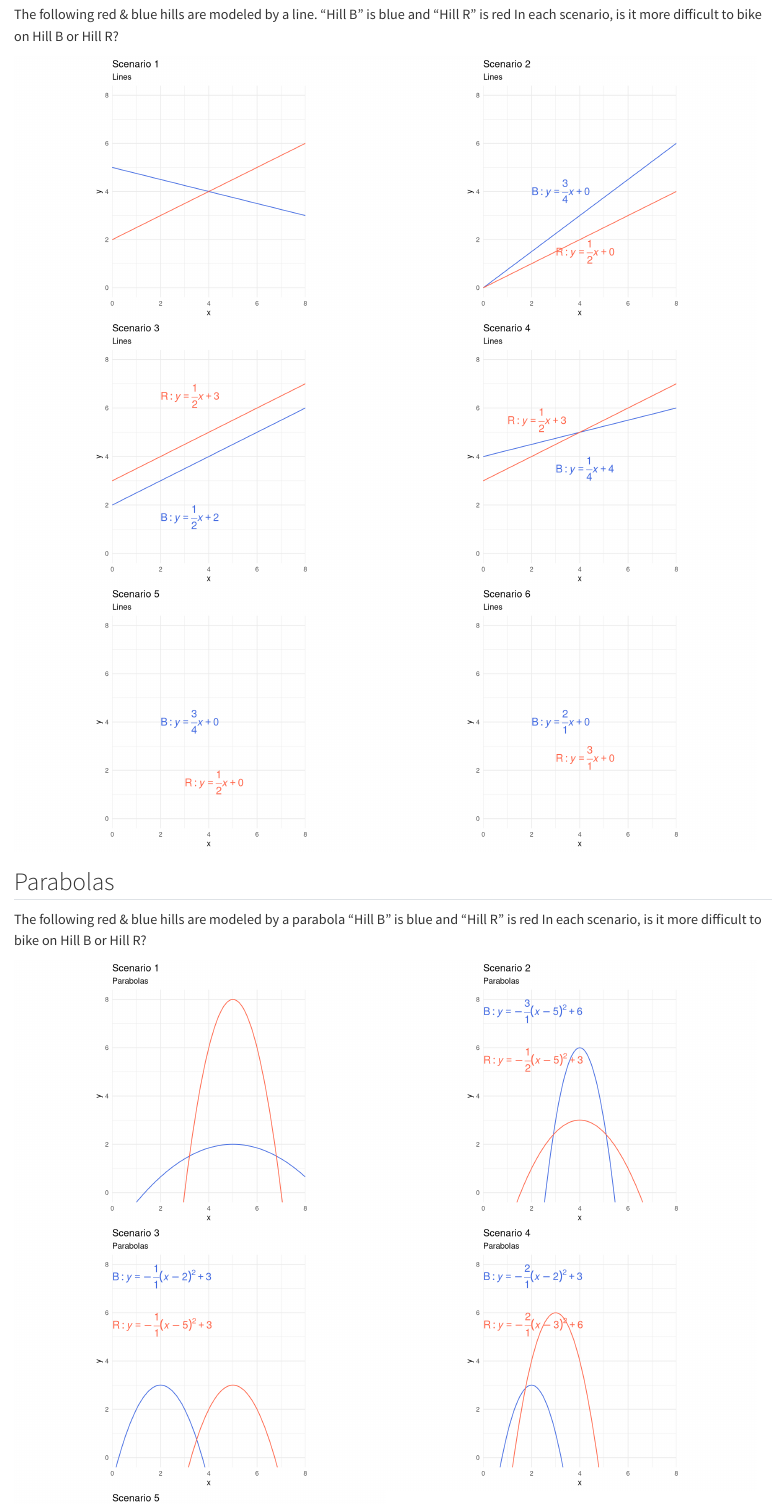
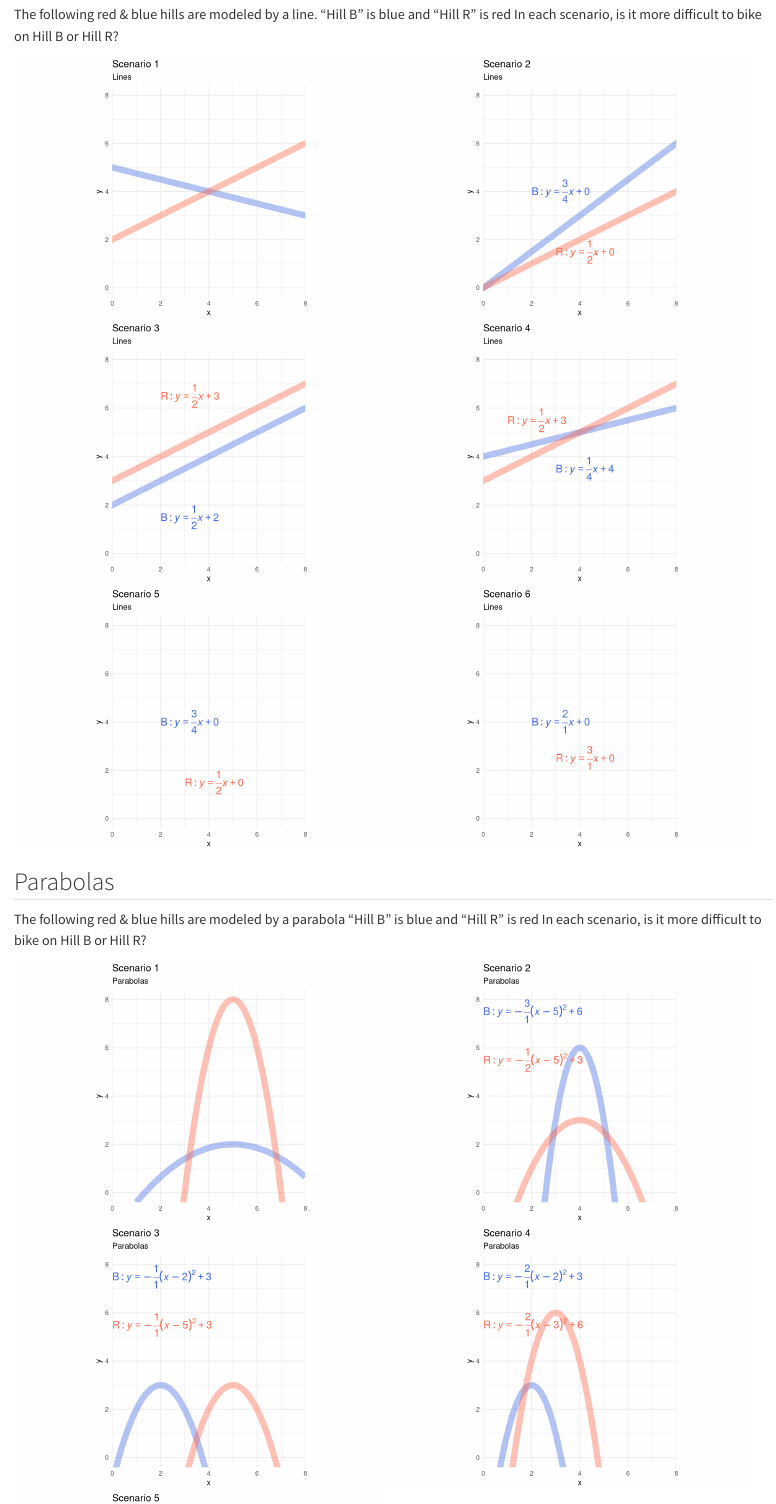
Before and after one commit to wibeasley/cms-calculus-1, a Quarto document (hills.qmd): the page in a window 1100 px wide, from 130 px down. Rendered offline with R 4.5, knitr and Pandoc in place of Quarto, with nearby package versions.

Commit message:
thicker & fainter hills
ref #1

```diff
--- a/hills.qmd
+++ b/hills.qmd
@@ -31,8 +34,8 @@ The following red & blue hills are modeled by a line. "Hill B" is blue and "Hill
 #| layout-ncol: 2
 ggplot(d, aes(x = x, y = y)) +
   geom_line(color = "transparent") +
-  geom_abline(slope = -.25, intercept = 5, color = color_a) +
-  geom_abline(slope = .50, intercept = 2, color = color_b) +
+  geom_abline(slope = -.25, intercept = 5, color = color_a_light, linewidth = line_width) +
+  geom_abline(slope = .50, intercept = 2, color = color_b_light, linewidth = line_width) +
   # annotate(
   #   "text",
   #   label="B: italic(y) == over(3, 4)*italic(x) + 0",
@@ -56,8 +59,8 @@ ggplot(d, aes(x = x, y = y)) +
 
 ggplot(d, aes(x = x, y = y)) +
   # geom_line() +
-  geom_abline(slope = .75, intercept = 0, color = color_a) +
-  geom_abline(slope = .50, intercept = 0, color = color_b) +
+  geom_abline(slope = .75, intercept = 0, color = color_a_light, linewidth = line_width) +
+  geom_abline(slope = .50, intercept = 0, color = color_b_light, linewidth = line_width) +
   annotate(
     "text",
     label="B: italic(y) == over(3, 4)*italic(x) + 0",
@@ -81,8 +84,8 @@ ggplot(d, aes(x = x, y = y)) +
 
 ggplot(d, aes(x = x, y = y)) +
   # geom_line() +
-  geom_abline(slope = .50, intercept = 2, color = color_a) +
-  geom_abline(slope = .50, intercept = 3, color = color_b) +
+  geom_abline(slope = .50, intercept = 2, color = color_a_light, linewidth = line_width) +
+  geom_abline(slope = .50, intercept = 3, color = color_b_light, linewidth = line_width) +
   annotate(
     "text",
     label="B: italic(y) == over(1, 2)*italic(x) + 2",
@@ -106,8 +109,8 @@ ggplot(d, aes(x = x, y = y)) +
 
 ggplot(d, aes(x = x, y = y)) +
   # geom_line() +
-  geom_abline(slope = .25, intercept = 4, color = color_a) +
-  geom_abline(slope = .50, intercept = 3, color = color_b) +
+  geom_abline(slope = .25, intercept = 4, color = color_a_light, linewidth = line_width) +
+  geom_abline(slope = .50, intercept = 3, color = color_b_light, linewidth = line_width) +
   annotate(
     "text",
     label="B: italic(y) == over(1, 4)*italic(x) + 4",
@@ -132,8 +135,8 @@ ggplot(d, aes(x = x, y = y)) +
 
 ggplot(d, aes(x = x, y = y)) +
   # geom_line() +
-  # geom_abline(slope = .50, intercept = 2, color = color_a) +
-  # geom_abline(slope = .50, intercept = 3, color = color_b) +
+  # geom_abline(slope = .50, intercept = 2, color = color_a_light, linewidth = line_width) +
+  # geom_abline(slope = .50, intercept = 3, color = color_b_light, linewidth = line_width) +
   annotate(
     "text",
     label="B: italic(y) == over(3, 4)*italic(x) + 0",
@@ -157,8 +160,8 @@ ggplot(d, aes(x = x, y = y)) +
 
 ggplot(d, aes(x = x, y = y)) +
   # geom_line() +
-  # geom_abline(slope = .50, intercept = 2, color = color_a) +
-  # geom_abline(slope = .50, intercept = 3, color = color_b) +
+  # geom_abline(slope = .50, intercept = 2, color = color_a_light, linewidth = line_width) +
+  # geom_abline(slope = .50, intercept = 3, color = color_b_light, linewidth = line_width) +
   annotate(
     "text",
     label="B: italic(y) == over(2, 1)*italic(x) + 0",
@@ -238,8 +241,8 @@ ggplot(d, aes(x = x, y = y)) +
   )
 ggplot(d, aes(x = x, y = y)) +
   geom_line(color = "transparent") +
-  geom_function(fun = \(x) -1 * (x - 2)^2  + 3, color = color_a) +
-  geom_function(fun = \(x) -1 * (x - 5)^2  + 3, color = color_b) +
+  geom_function(fun = \(x) -1 * (x - 2)^2  + 3, color = color_a_light, linewidth = line_width) +
+  geom_function(fun = \(x) -1 * (x - 5)^2  + 3, color = color_b_light, linewidth = line_width) +
   annotate(
     "text",
     label="B: italic(y) == -over(1, 1)*(italic(x) - 2)^2 + 3",
@@ -262,8 +265,8 @@ ggplot(d, aes(x = x, y = y)) +
   )
 ggplot(d, aes(x = x, y = y)) +
   geom_line(color = "transparent") +
-  geom_function(fun = \(x) -2 * (x - 2)^2  + 3, color = color_a) +
-  geom_function(fun = \(x) -2 * (x - 3)^2  + 6, color = color_b) +
+  geom_function(fun = \(x) -2 * (x - 2)^2  + 3, color = color_a_light, linewidth = line_width) +
+  geom_function(fun = \(x) -2 * (x - 3)^2  + 6, color = color_b_light, linewidth = line_width) +
   annotate(
     "text",
     label="B: italic(y) == -over(2, 1)*(italic(x) - 2)^2 + 3",
@@ -287,8 +290,8 @@ ggplot(d, aes(x = x, y = y)) +
 
 ggplot(d, aes(x = x, y = y)) +
   geom_line(color = "transparent") +
-  # geom_function(fun = \(x) -6 * (x - 2)^2  + 3, color = color_a) +
-  # geom_function(fun = \(x) -1 * (x - 3)^2  + 3, color = color_b) +
+  # geom_function(fun = \(x) -6 * (x - 2)^2  + 3, color = color_a_light, linewidth = line_width) +
+  # geom_function(fun = \(x) -1 * (x - 3)^2  + 3, color = color_b_light, linewidth = line_width) +
   annotate(
     "text",
     label="B: italic(y) == -over(6, 1)*(italic(x) - 2)^2 + 3",
```
Also changed, not shown: hills_files/figure-docx/unnamed-chunk-2-1.png, hills_files/figure-docx/unnamed-chunk-2-2.png, hills_files/figure-docx/unnamed-chunk-2-3.png, hills_files/figure-docx/unnamed-chunk-2-4.png, hills_files/figure-docx/unnamed-chunk-3-1.png, hills_files/figure-docx/unnamed-chunk-3-2.png, hills_files/figure-docx/unnamed-chunk-3-3.png, hills_files/figure-docx/unnamed-chunk-3-4.png, hills.qmd (11 more changed lines), 2 other files.
